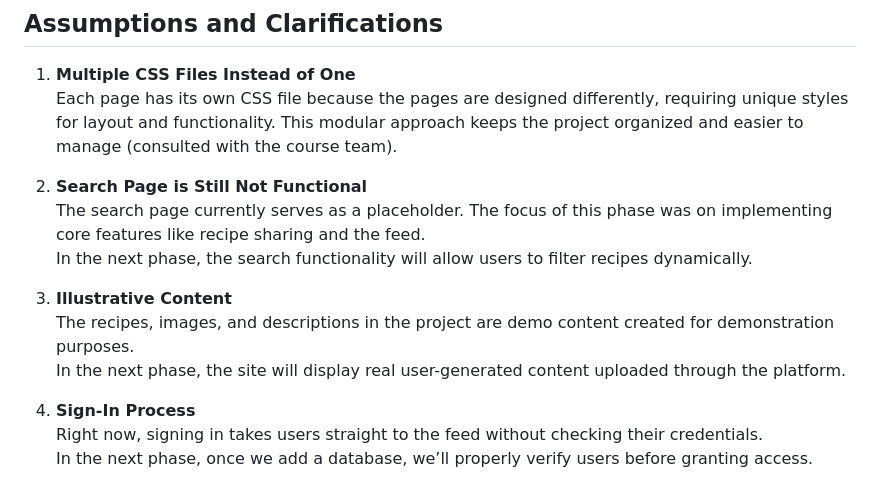
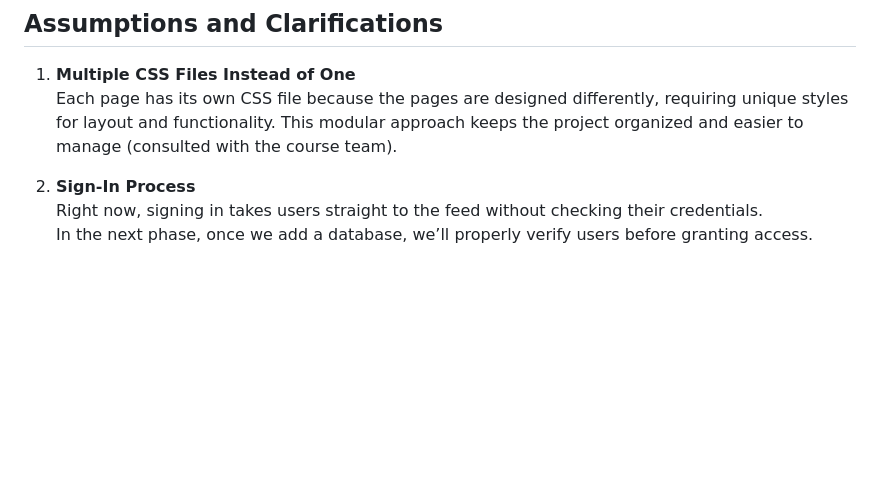
Before and after one commit to shelBenHorin/Group21, a Markdown page: README.md, the part around one of its changes. Rendered like a GitHub page; blank space fills up the shorter version.

```diff
--- a/README.md
+++ b/README.md
@@ -71,14 +50,6 @@ The entire site uses responsive techniques to ensure functionality and aesthetic
 1. **Multiple CSS Files Instead of One**
    Each page has its own CSS file because the pages are designed differently, requiring unique styles for layout and functionality. This modular approach keeps the project organized and easier to manage (consulted with the course team).
 
-2. **Search Page is Still Not Functional**
-   The search page currently serves as a placeholder. The focus of this phase was on implementing core features like recipe sharing and the feed.
-   In the next phase, the search functionality will allow users to filter recipes dynamically.
-
-3. **Illustrative Content**
-   The recipes, images, and descriptions in the project are demo content created for demonstration purposes.
-   In the next phase, the site will display real user-generated content uploaded through the platform.
-
 4. **Sign-In Process**
    Right now, signing in takes users straight to the feed without checking their credentials.
    In the next phase, once we add a database, we’ll properly verify users before granting access.
```
Also changed, not shown: other parts of README.md (+27 -48 lines).
